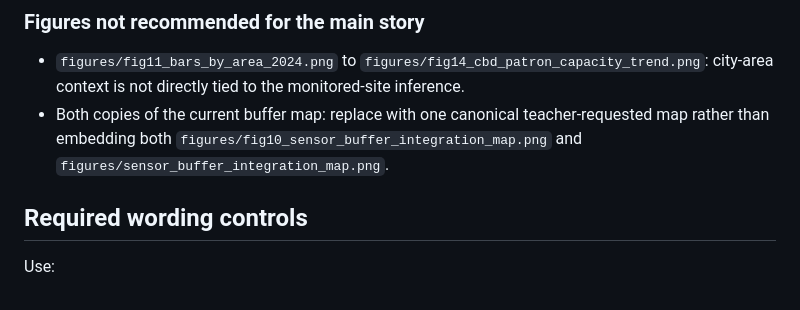
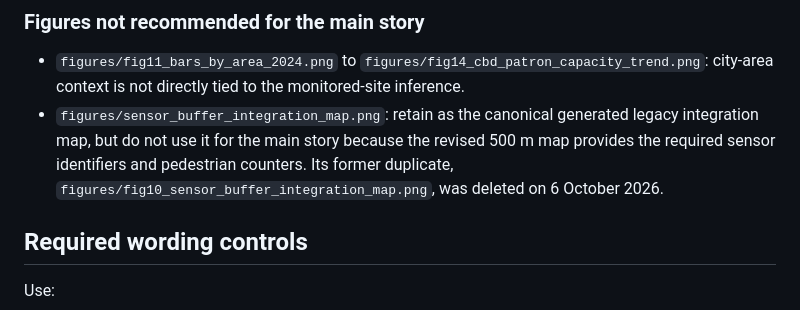
Before and after one commit to XINLEI-LUO/ETC5543_noise_complaints, a Markdown page: project_management/final_html_content_map.md, the part around the change. Drawn GitHub-style.

```diff
--- a/project_management/final_html_content_map.md
+++ b/project_management/final_html_content_map.md
@@ -62,7 +62,7 @@ The central story is:
 ### Figures not recommended for the main story
 
 - `figures/fig11_bars_by_area_2024.png` to `figures/fig14_cbd_patron_capacity_trend.png`: city-area context is not directly tied to the monitored-site inference.
-- Both copies of the current buffer map: replace with one canonical teacher-requested map rather than embedding both `figures/fig10_sensor_buffer_integration_map.png` and `figures/sensor_buffer_integration_map.png`.
+- `figures/sensor_buffer_integration_map.png`: retain as the canonical generated legacy integration map, but do not use it for the main story because the revised 500 m map provides the required sensor identifiers and pedestrian counters. Its former duplicate, `figures/fig10_sensor_buffer_integration_map.png`, was deleted on 6 October 2026.
 
 ## Required wording controls
 
```
Also changed, not shown: project_management/teacher_feedback_gap_audit.md (+2 -2 lines).
